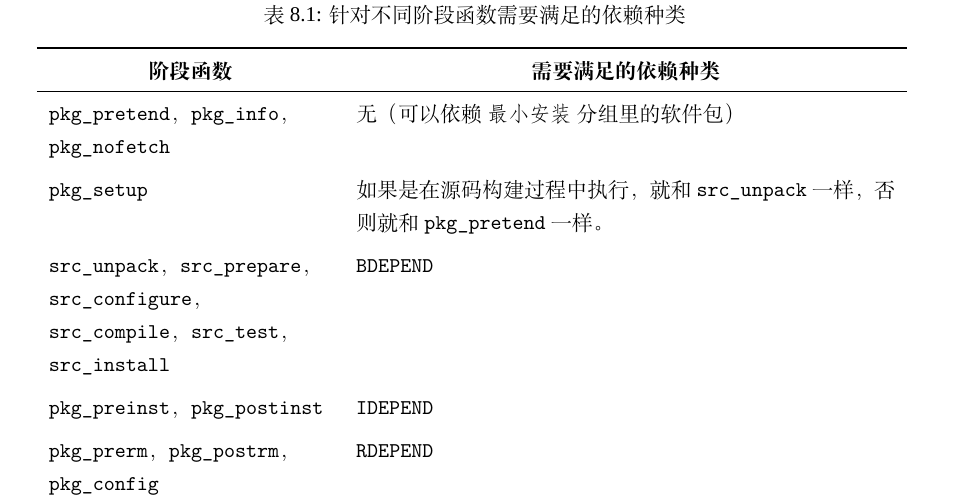
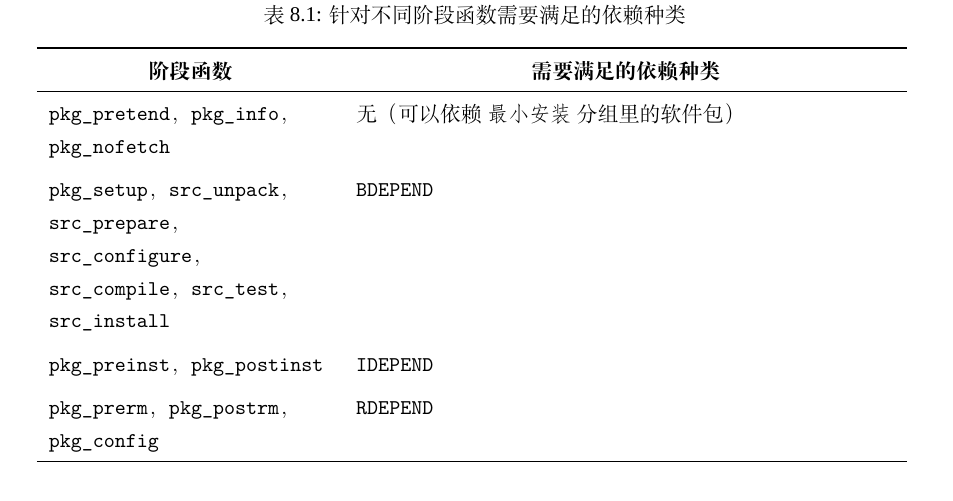
Before and after one commit to 16210/pms, a LaTeX document (pms.tex, which reads dependencies.tex): part of page 33 of 67, cut so that both start at the same text. Compiled offline with XeLaTeX; a missing font is replaced by an installed copy or a similar font.

Commit message:
修改 pkg_setup 需要满足的依赖种类

```diff
--- a/dependencies.tex
+++ b/dependencies.tex
@@ -31,10 +31,7 @@ ebuild 之间有四种依赖关系：
       \texttt{pkg_pretend}，\texttt{pkg_info}，\texttt{pkg_nofetch} &
           无（可以依赖 \texttt{最小安装}\ 分组里的软件包） \\
       \addlinespace
-      \texttt{pkg_setup} & 如果是在源码构建过程中执行，就和 \texttt{src_unpack}
-          一样，否则就和 \texttt{pkg_pretend} 一样。 \\
-      \addlinespace
-      \texttt{src_unpack}，\texttt{src_prepare}，\texttt{src_configure}，\texttt{src_compile}，\texttt{src_test}，
+      \texttt{pkg_setup}，\texttt{src_unpack}，\texttt{src_prepare}，\texttt{src_configure}，\texttt{src_compile}，\texttt{src_test}，
           \texttt{src_install} & \texttt{BDEPEND} \\
       \addlinespace
       \texttt{pkg_preinst}，\texttt{pkg_postinst} &
```
